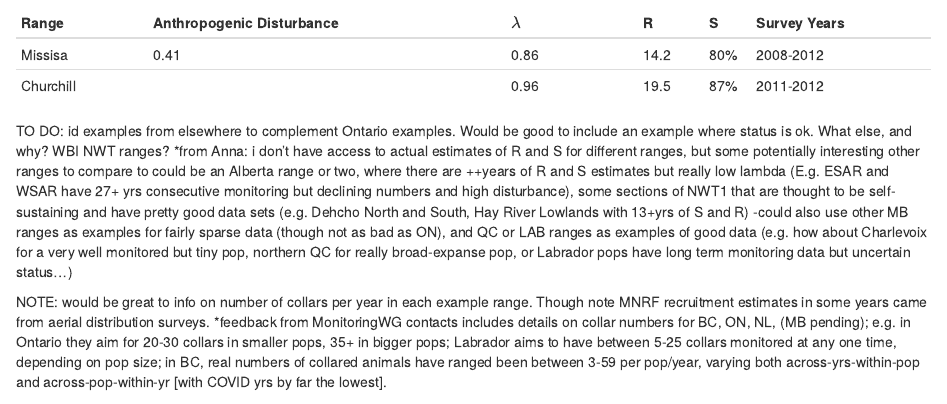
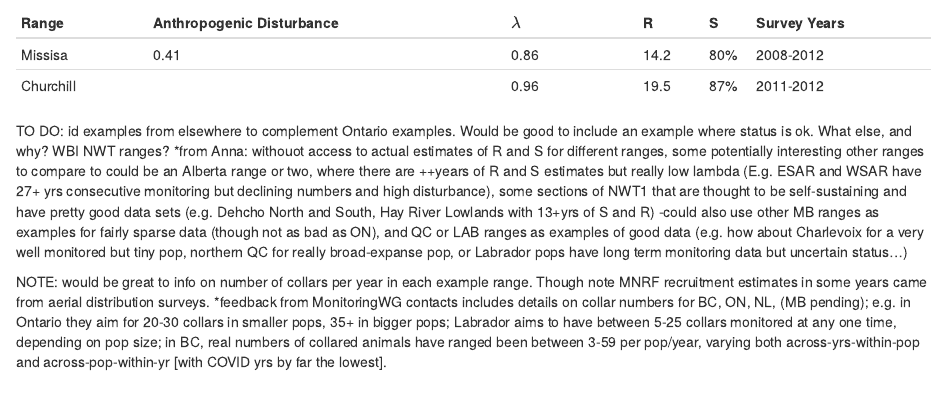
Before and after one commit to see24/CCOE-caribou-demo, an R Markdown document (analysis/paper/paper.Rmd): the page in a window 1100 px wide, from 2790 px down. Rendered offline with R 4.5, knitr and Pandoc, with nearby package versions; drawn as R Markdown's standard HTML page in place of the format the file asks for; some code elsewhere in the file could not run offline; a font, style sheet, LaTeX package, included part or bibliography that could not be used is replaced or left out.

Commit message:
tiny edits

````diff
--- a/analysis/paper/paper.Rmd
+++ b/analysis/paper/paper.Rmd
@@ -182,7 +182,7 @@ row.names(df)<-NULL
 knitr::kable(df)
 ```
 TO DO: id examples from elsewhere to complement Ontario examples. Would be good to include an example where status is ok. What else, and why? WBI NWT ranges?
-*from Anna: i don't have access to actual estimates of R and S for different ranges, but some potentially interesting other ranges to compare to could be an Alberta range or two, where there are ++years of R and S estimates but really low lambda (E.g. ESAR and WSAR have 27+ yrs consecutive monitoring but declining numbers and high disturbance), some sections of NWT1 that are thought to be self-sustaining and have pretty good data sets (e.g. Dehcho North and South, Hay River Lowlands with 13+yrs of S and R) -could also use other MB ranges as examples for fairly sparse data (though not as bad as ON), and QC or LAB ranges as examples of good data (e.g. how about Charlevoix for a very well monitored but tiny pop, northern QC for really broad-expanse pop, or Labrador pops have long term monitoring data but uncertain status...)
+*from Anna: withouot access to actual estimates of R and S for different ranges, some potentially interesting other ranges to compare to could be an Alberta range or two, where there are ++years of R and S estimates but really low lambda (E.g. ESAR and WSAR have 27+ yrs consecutive monitoring but declining numbers and high disturbance), some sections of NWT1 that are thought to be self-sustaining and have pretty good data sets (e.g. Dehcho North and South, Hay River Lowlands with 13+yrs of S and R) -could also use other MB ranges as examples for fairly sparse data (though not as bad as ON), and QC or LAB ranges as examples of good data (e.g. how about Charlevoix for a very well monitored but tiny pop, northern QC for really broad-expanse pop, or Labrador pops have long term monitoring data but uncertain status...)
 
 NOTE: would be great to info on number of collars per year in each example range. Though note MNRF recruitment estimates in some years came from aerial distribution surveys.
 *feedback from MonitoringWG contacts includes details on collar numbers for BC, ON, NL, (MB pending); e.g. in Ontario they aim for 20-30 collars in smaller pops, 35+ in bigger pops; Labrador aims to have between 5-25 collars monitored at any one time, depending on pop size; in BC, real numbers of collared animals have ranged been between 3-59 per pop/year, varying both across-yrs-within-pop and across-pop-within-yr [with COVID yrs by far the lowest].
````
